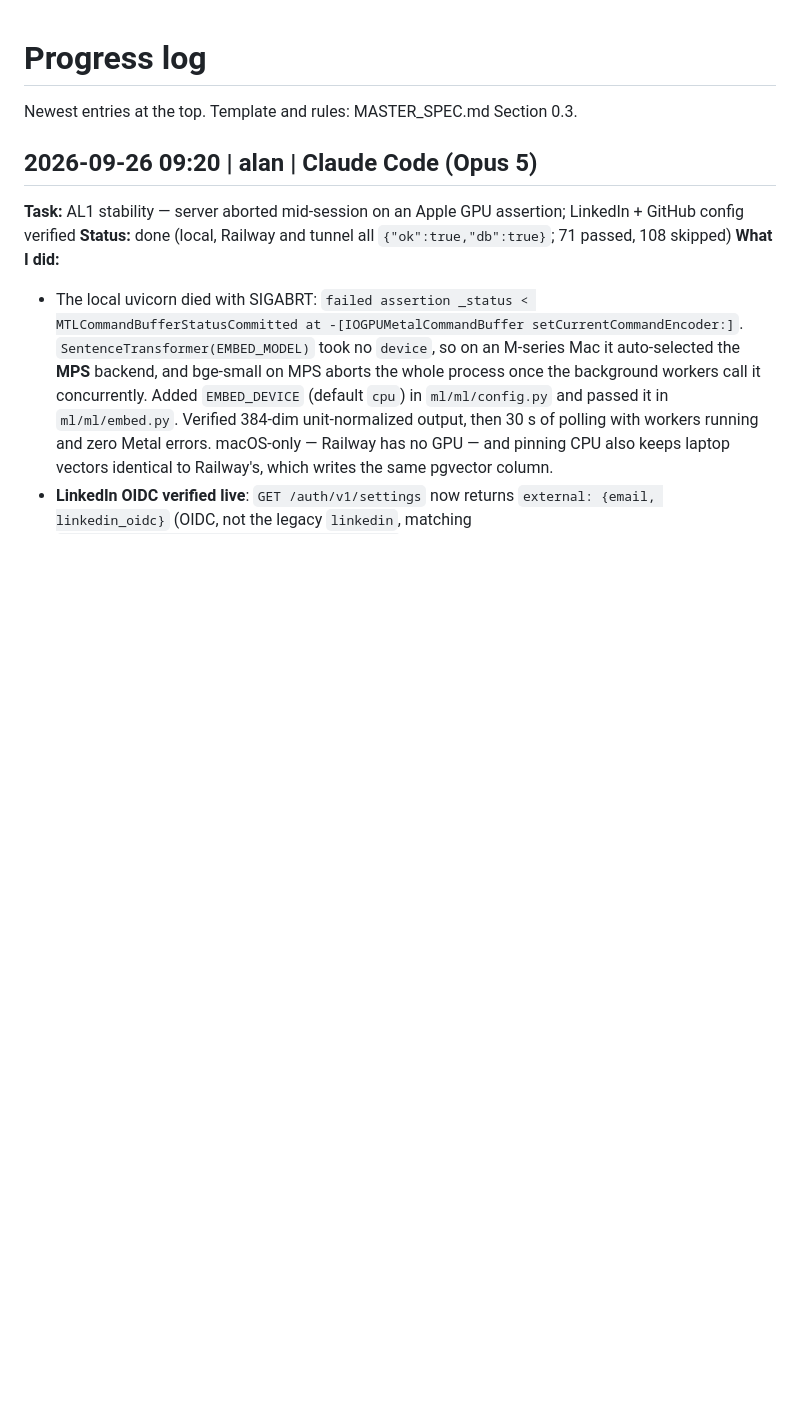
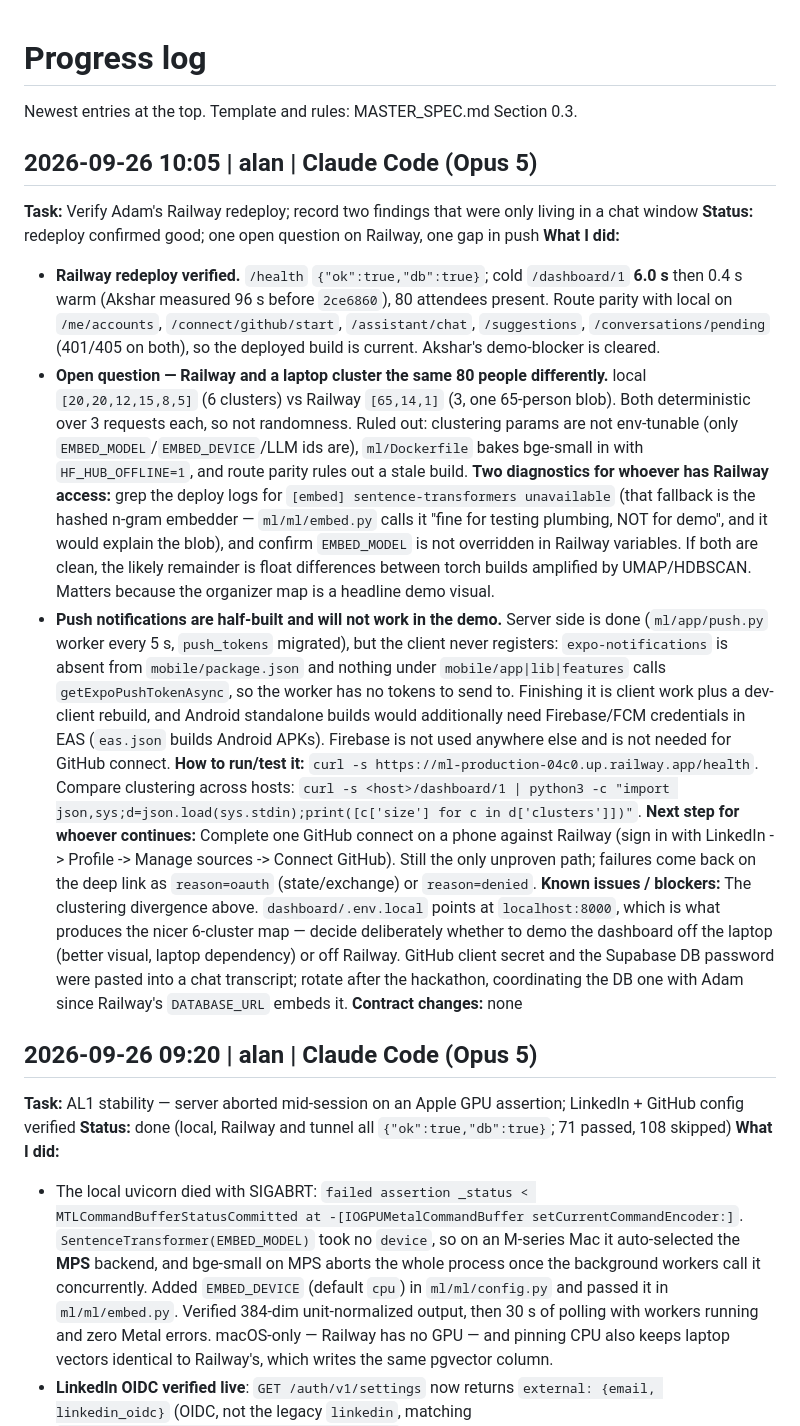
Before and after one commit to adamissac/hackgt13-project, a Markdown page: PROGRESS.md, the part around the change. GitHub-like rendering; blank space fills up the shorter version.

Commit message:
[docs] Railway redeploy verified (96s cold build -> 6s); log clustering divergence and the push/FCM gap

```diff
--- a/PROGRESS.md
+++ b/PROGRESS.md
@@ -1,6 +1,18 @@
 # Progress log
 
 Newest entries at the top. Template and rules: MASTER_SPEC.md Section 0.3.
+
+## 2026-09-26 10:05 | alan | Claude Code (Opus 5)
+**Task:** Verify Adam's Railway redeploy; record two findings that were only living in a chat window
+**Status:** redeploy confirmed good; one open question on Railway, one gap in push
+**What I did:**
+- **Railway redeploy verified.** `/health` `{"ok":true,"db":true}`; cold `/dashboard/1` **6.0 s** then 0.4 s warm (Akshar measured 96 s before `2ce6860`), 80 attendees present. Route parity with local on `/me/accounts`, `/connect/github/start`, `/assistant/chat`, `/suggestions`, `/conversations/pending` (401/405 on both), so the deployed build is current. Akshar's demo-blocker is cleared.
+- **Open question — Railway and a laptop cluster the same 80 people differently.** local `[20,20,12,15,8,5]` (6 clusters) vs Railway `[65,14,1]` (3, one 65-person blob). Both deterministic over 3 requests each, so not randomness. Ruled out: clustering params are not env-tunable (only `EMBED_MODEL`/`EMBED_DEVICE`/LLM ids are), `ml/Dockerfile` bakes bge-small in with `HF_HUB_OFFLINE=1`, and route parity rules out a stale build. **Two diagnostics for whoever has Railway access:** grep the deploy logs for `[embed] sentence-transformers unavailable` (that fallback is the hashed n-gram embedder — `ml/ml/embed.py` calls it "fine for testing plumbing, NOT for demo", and it would explain the blob), and confirm `EMBED_MODEL` is not overridden in Railway variables. If both are clean, the likely remainder is float differences between torch builds amplified by UMAP/HDBSCAN. Matters because the organizer map is a headline demo visual.
+- **Push notifications are half-built and will not work in the demo.** Server side is done (`ml/app/push.py` worker every 5 s, `push_tokens` migrated), but the client never registers: `expo-notifications` is absent from `mobile/package.json` and nothing under `mobile/app|lib|features` calls `getExpoPushTokenAsync`, so the worker has no tokens to send to. Finishing it is client work plus a dev-client rebuild, and Android standalone builds would additionally need Firebase/FCM credentials in EAS (`eas.json` builds Android APKs). Firebase is not used anywhere else and is not needed for GitHub connect.
+**How to run/test it:** `curl -s https://ml-production-04c0.up.railway.app/health`. Compare clustering across hosts: `curl -s <host>/dashboard/1 | python3 -c "import json,sys;d=json.load(sys.stdin);print([c['size'] for c in d['clusters']])"`.
+**Next step for whoever continues:** Complete one GitHub connect on a phone against Railway (sign in with LinkedIn -> Profile -> Manage sources -> Connect GitHub). Still the only unproven path; failures come back on the deep link as `reason=oauth` (state/exchange) or `reason=denied`.
+**Known issues / blockers:** The clustering divergence above. `dashboard/.env.local` points at `localhost:8000`, which is what produces the nicer 6-cluster map — decide deliberately whether to demo the dashboard off the laptop (better visual, laptop dependency) or off Railway. GitHub client secret and the Supabase DB password were pasted into a chat transcript; rotate after the hackathon, coordinating the DB one with Adam since Railway's `DATABASE_URL` embeds it.
+**Contract changes:** none
 
 ## 2026-09-26 09:20 | alan | Claude Code (Opus 5)
 **Task:** AL1 stability — server aborted mid-session on an Apple GPU assertion; LinkedIn + GitHub config verified
```
